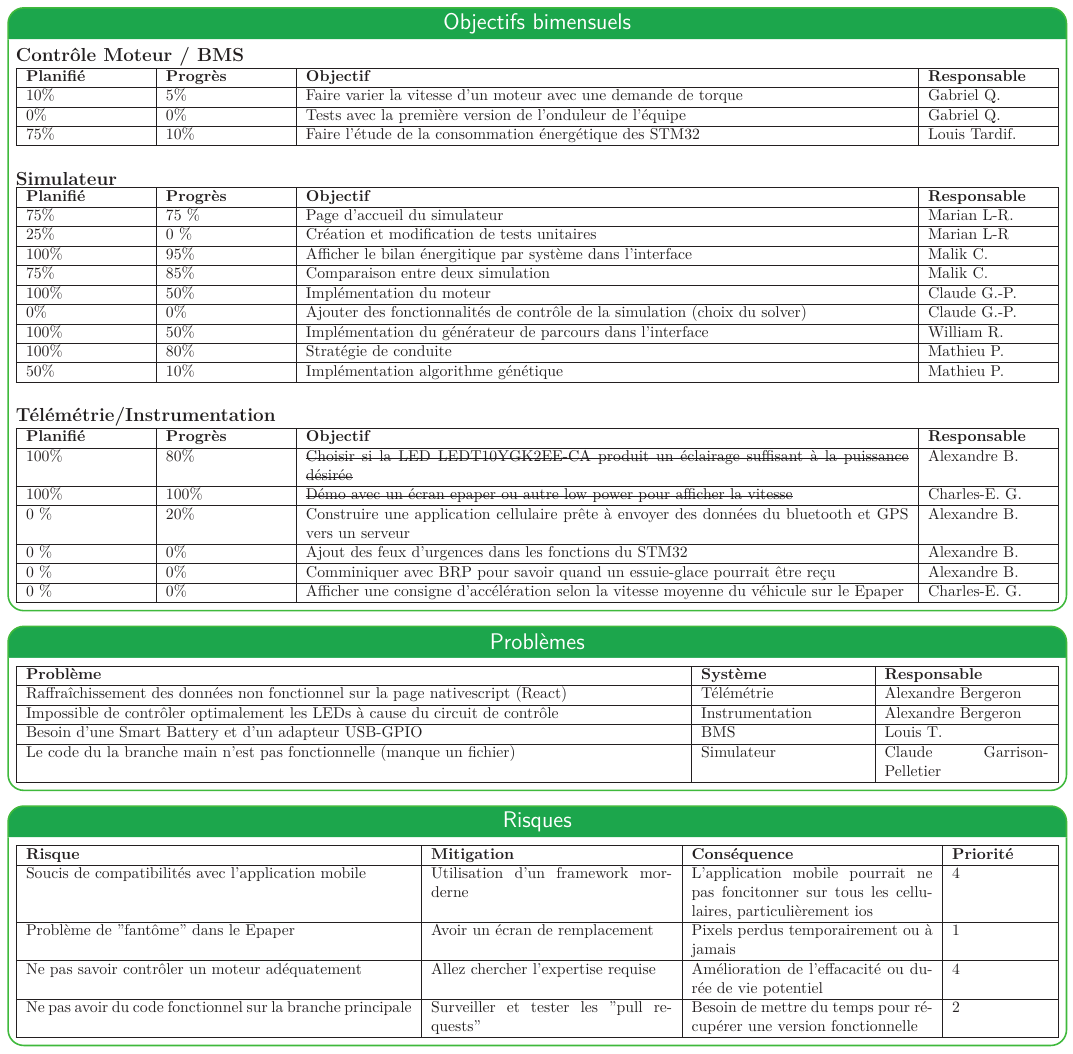
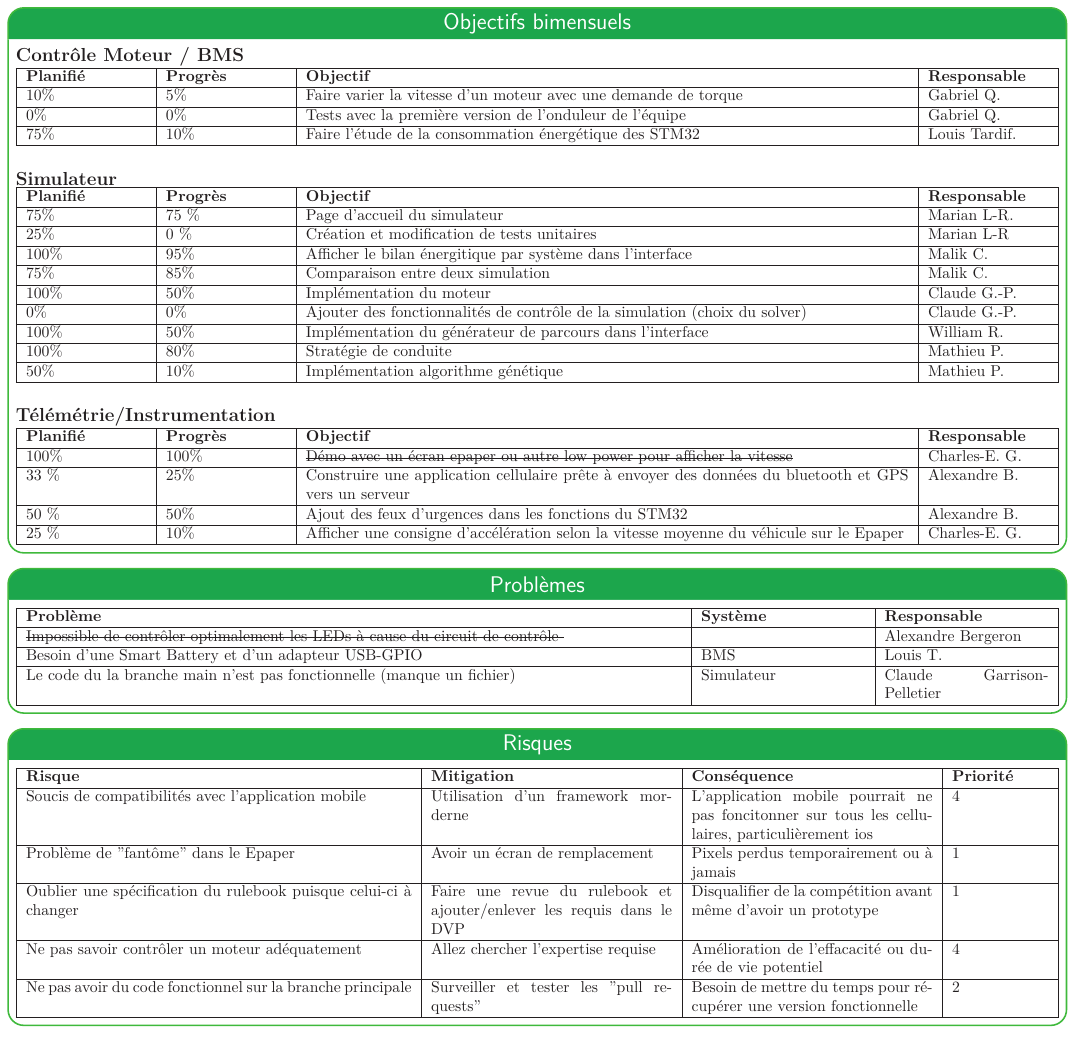
Before and after one commit to bergalexandre/Dashboard---Informatique, a LaTeX poster (poster.tex, which reads tableaux/Objectifs_bimensuels.tex, tableaux/problemes.tex, tableaux/risques.tex): page 2 of 3. Compiled offline with LuaLaTeX.

Commit message:
ins update

```diff
--- a/tableaux/Objectifs_bimensuels.tex
+++ b/tableaux/Objectifs_bimensuels.tex
@@ -50,12 +50,10 @@
   }
     \hline
     \textbf{Planifié} & \textbf{Progrès} & \textbf{Objectif} & \textbf{Responsable} \\\hline
-     100\% & 80\% & \st{Choisir si la LED LEDT10YGK2EE-CA produit un éclairage suffisant à la puissance désirée} & Alexandre B.\\\hline
      100\% & 100\% & \st{Démo avec un écran epaper ou autre low power pour afficher la vitesse} & Charles-E. G.\\\hline
-     0 \% & 20\% & Construire une application cellulaire prête à envoyer des données du bluetooth et GPS vers un serveur & Alexandre B. \\\hline
-     0 \% & 0\% & Ajout des feux d'urgences dans les fonctions du STM32 & Alexandre B. \\\hline
-     0 \% & 0\% & Comminiquer avec BRP pour savoir quand un essuie-glace pourrait être reçu & Alexandre B. \\\hline
-     0 \% & 0\% & Afficher une consigne d'accélération selon la vitesse moyenne du véhicule sur le Epaper & Charles-E. G.\\\hline
+     33 \% & 25\% & Construire une application cellulaire prête à envoyer des données du bluetooth et GPS vers un serveur & Alexandre B. \\\hline
+     50 \% & 50\% & Ajout des feux d'urgences dans les fonctions du STM32 & Alexandre B. \\\hline
+     25 \% & 10\% & Afficher une consigne d'accélération selon la vitesse moyenne du véhicule sur le Epaper & Charles-E. G.\\\hline
 
 \end{tabularx}
 
--- a/tableaux/problemes.tex
+++ b/tableaux/problemes.tex
@@ -6,8 +6,7 @@
   }
     \hline
     \textbf{Problème} & \textbf{Système} & \textbf{Responsable} \\\hline
-    Raffraîchissement des données non fonctionnel sur la page nativescript (React) & Télémétrie & Alexandre Bergeron  \\\hline %2022-03-06
-    Impossible de contrôler optimalement les LEDs à cause du circuit de contrôle & Instrumentation & Alexandre Bergeron \\\hline %2022-03-06
+    \st{Impossible de contrôler optimalement les LEDs à cause du circuit de contrôle & Instrumentation} & Alexandre Bergeron \\\hline %2022-03-06
     Besoin d'une Smart Battery et d'un adapteur USB-GPIO & BMS & Louis T. \\\hline
     Le code du la branche main n'est pas fonctionnelle (manque un fichier) & Simulateur & Claude Garrison-Pelletier  \\\hline
   \end{tabularx}
--- a/tableaux/risques.tex
+++ b/tableaux/risques.tex
@@ -11,7 +11,7 @@
     Problème de "fantôme" dans le Epaper & Avoir un écran de remplacement & Pixels perdus temporairement ou à jamais & 1 \\\hline %2022-03-06
     % encore à jour? Je pense ils était là la semaine passé
     %Commumication entre Info, Elec, Mec, Robo & Prendre du temps pour parler au lieu d'utiliser des post & Désorganisation de l'équipe & 2\\\hline
-    %Oublier une spécification du rulebook puisque celui-ci à changer & Faire une revue du rulebook et ajouter/enlever les requis dans le DVP & Disqualifier de la compétition avant même d'avoir un prototype & 1\\\hline
+    Oublier une spécification du rulebook puisque celui-ci à changer & Faire une revue du rulebook et ajouter/enlever les requis dans le DVP & Disqualifier de la compétition avant même d'avoir un prototype & 1\\\hline
 
     Ne pas savoir contrôler un moteur adéquatement & Allez chercher l'expertise requise & Amélioration de l'effacacité ou durée de vie potentiel & 4 \\\hline
     Ne pas avoir du code fonctionnel sur la branche principale & Surveiller et tester les "pull requests" & Besoin de mettre du temps pour récupérer une version fonctionnelle & 2 \\\hline
```
Also changed, not shown: tableaux/objectifs_session.tex (+1 -1 lines).
